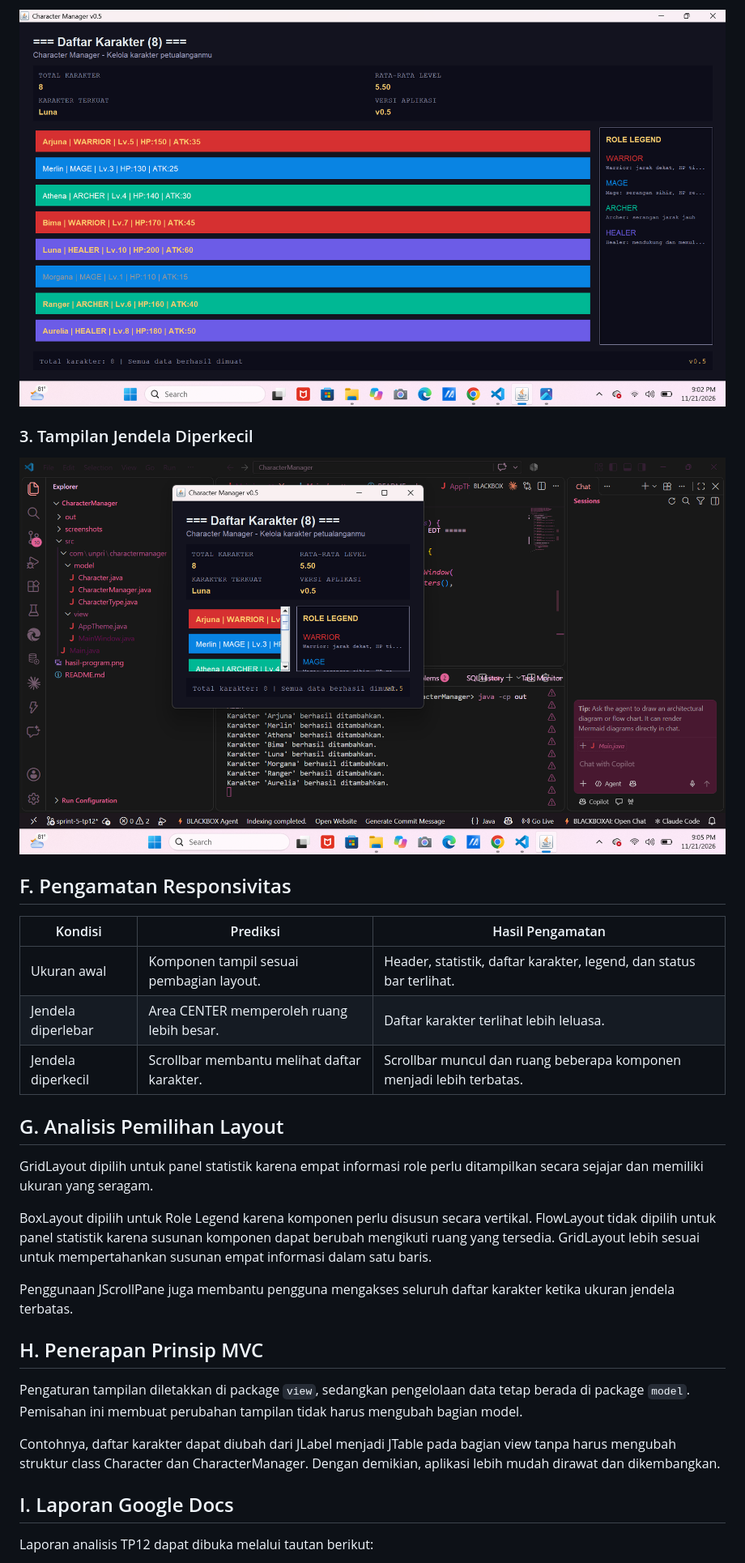
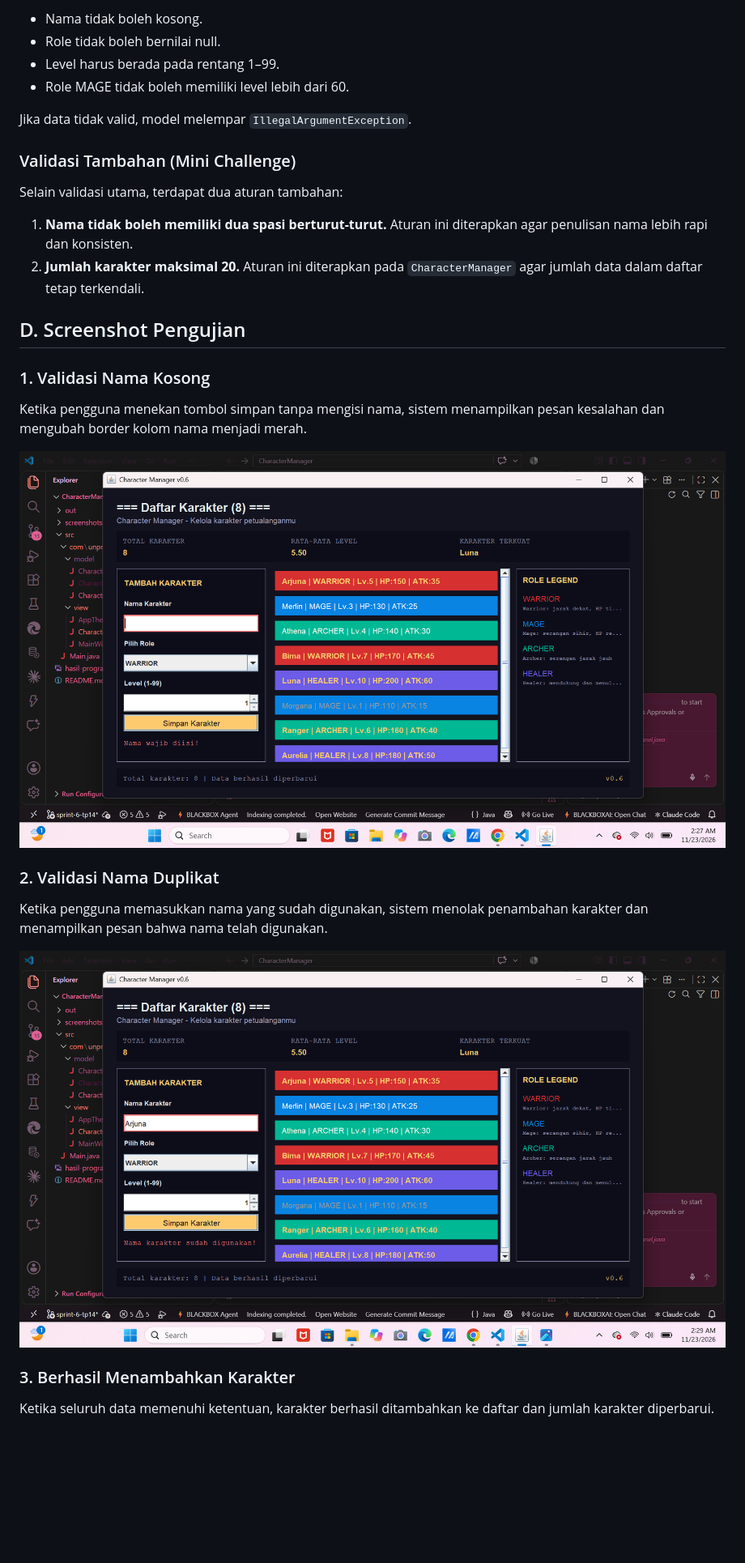
Before and after one commit to chelsivalentinevalentine-lgtm/JavaVisual-tp3-253303621254, a Markdown page: README.md, the part around one of its changes. Shown at 81% size. Rendered like a GitHub page; pictures changed too: screenshots/TP14_validasi_nama_duplikat.png (added), screenshots/TP14_validasi_nama_kosong.png (added); blank space fills up the shorter version.

Commit message:
docs(tp14): document validation and test results

```diff
--- a/README.md
+++ b/README.md
@@ -52,33 +51,33 @@ Struktur tersebut membuat setiap bagian memiliki pengaturan layout tersendiri se
 
-![Tampilan jendela diperlebar](screenshots/tp12-2-ukuran-lebar.png)
+- Nama tidak boleh kosong.
+- Role tidak boleh bernilai null.
+- Level harus berada pada rentang 1–99.
+- Role MAGE tidak boleh memiliki level lebih dari 60.
 
-### 3. Tampilan Jendela Diperkecil
+Jika data tidak valid, model melempar `IllegalArgumentException`.
 
-![Tampilan jendela diperkecil](screenshots/tp12-3-ukuran-kecil.png)
+### Validasi Tambahan (Mini Challenge)
 
-## F. Pengamatan Responsivitas
+Selain validasi utama, terdapat dua aturan tambahan:
 
-| Kondisi | Prediksi | Hasil Pengamatan |
-|---|---|---|
-| Ukuran awal | Komponen tampil sesuai pembagian layout. | Header, statistik, daftar karakter, legend, dan status bar terlihat. |
-| Jendela diperlebar | Area CENTER memperoleh ruang lebih besar. | Daftar karakter terlihat lebih leluasa. |
-| Jendela diperkecil | Scrollbar membantu melihat daftar karakter. | Scrollbar muncul dan ruang beberapa komponen menjadi lebih terbatas. |
+1. **Nama tidak boleh memiliki dua spasi berturut-turut.** Aturan ini diterapkan agar penulisan nama lebih rapi dan konsisten.
+2. **Jumlah karakter maksimal 20.** Aturan ini diterapkan pada `CharacterManager` agar jumlah data dalam daftar tetap terkendali.
 
-## G. Analisis Pemilihan Layout
+## D. Screenshot Pengujian
 
-GridLayout dipilih untuk panel statistik karena empat informasi role perlu ditampilkan secara sejajar dan memiliki ukuran yang seragam.
+### 1. Validasi Nama Kosong
 
-BoxLayout dipilih untuk Role Legend karena komponen perlu disusun secara vertikal. FlowLayout tidak dipilih untuk panel statistik karena susunan komponen dapat berubah mengikuti ruang yang tersedia. GridLayout lebih sesuai untuk mempertahankan susunan empat informasi dalam satu baris.
+Ketika pengguna menekan tombol simpan tanpa mengisi nama, sistem menampilkan pesan kesalahan dan mengubah border kolom nama menjadi merah.
 
-Penggunaan JScrollPane juga membantu pengguna mengakses seluruh daftar karakter ketika ukuran jendela terbatas.
+![Validasi nama kosong](screenshots/TP14_validasi_nama_kosong.png)
 
-## H. Penerapan Prinsip MVC
+### 2. Validasi Nama Duplikat
 
-Pengaturan tampilan diletakkan di package `view`, sedangkan pengelolaan data tetap berada di package `model`. Pemisahan ini membuat perubahan tampilan tidak harus mengubah bagian model.
+Ketika pengguna memasukkan nama yang sudah digunakan, sistem menolak penambahan karakter dan menampilkan pesan bahwa nama telah digunakan.
 
-Contohnya, daftar karakter dapat diubah dari JLabel menjadi JTable pada bagian view tanpa harus mengubah struktur class Character dan CharacterManager. Dengan demikian, aplikasi lebih mudah dirawat dan dikembangkan.
+![Validasi nama duplikat](screenshots/TP14_validasi_nama_duplikat.png)
 
-## I. Laporan Google Docs
+### 3. Berhasil Menambahkan Karakter
 
-Laporan analisis TP12 dapat dibuka melalui tautan berikut:
+Ketika seluruh data memenuhi ketentuan, karakter berhasil ditambahkan ke daftar dan jumlah karakter diperbarui.
 
```
Also changed, not shown: other parts of README.md (+75 -34 lines), screenshots/TP14_berhasil_tambah_karakter.png (added).
